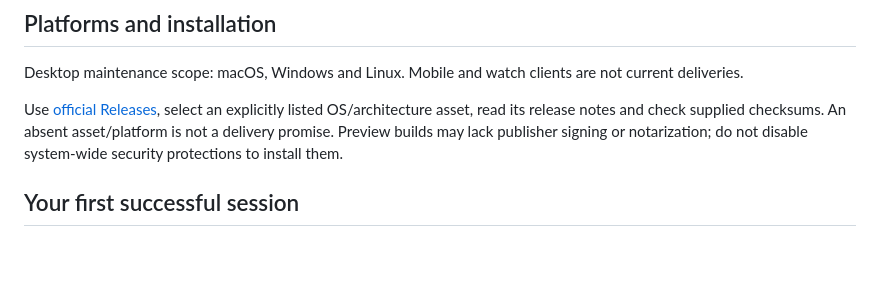
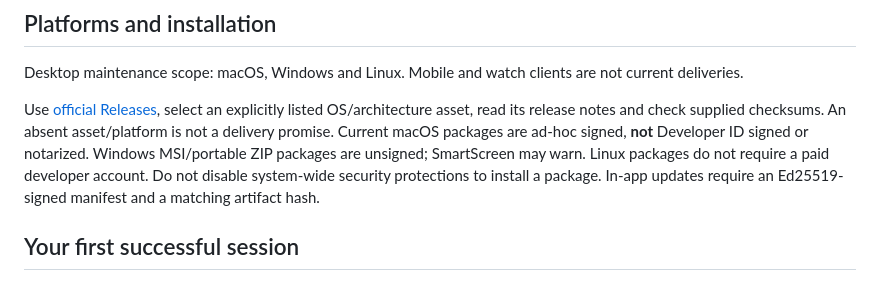
Before and after one commit to turinglambdaai/threadly, a Markdown page: docs/USER-GUIDE.md, the part around one of its changes. Drawn GitHub-style; blank space fills up the shorter version.

Commit message:
release: secure signed update feed and canonical origin (docs/USER-GUIDE.md)

```diff
--- a/docs/USER-GUIDE.md
+++ b/docs/USER-GUIDE.md
@@ -12,7 +12,7 @@ Free community reader in maintenance mode under AGPL-3.0. No commercial account
 
 Desktop maintenance scope: macOS, Windows and Linux. Mobile and watch clients are not current deliveries.
 
-Use [official Releases](https://github.com/turinglambdaai/threadly/releases), select an explicitly listed OS/architecture asset, read its release notes and check supplied checksums. An absent asset/platform is not a delivery promise. Preview builds may lack publisher signing or notarization; do not disable system-wide security protections to install them.
+Use [official Releases](https://github.com/turlamai/threadly/releases), select an explicitly listed OS/architecture asset, read its release notes and check supplied checksums. An absent asset/platform is not a delivery promise. Current macOS packages are ad-hoc signed, **not** Developer ID signed or notarized. Windows MSI/portable ZIP packages are unsigned; SmartScreen may warn. Linux packages do not require a paid developer account. Do not disable system-wide security protections to install a package. In-app updates require an Ed25519-signed manifest and a matching artifact hash.
 
 ## Your first successful session
 
```
Also changed, not shown: other parts of docs/USER-GUIDE.md (+1 -1 lines).
